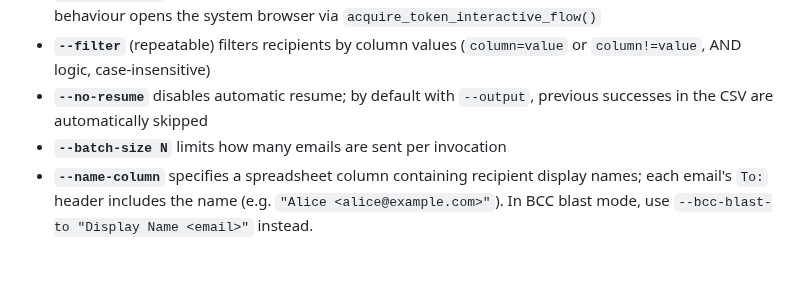
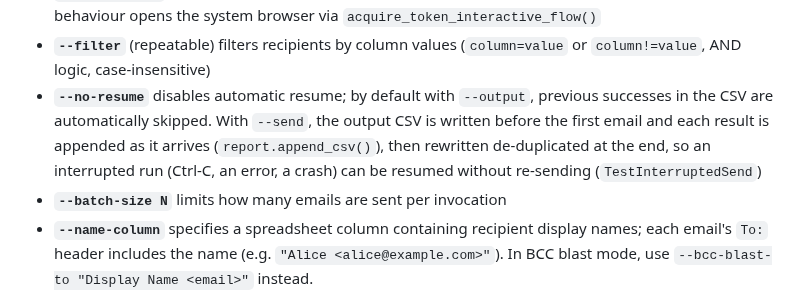
Before and after one commit to sjmurdoch/MergeMail365, a Markdown page: CLAUDE.md, the part around the change. Drawn GitHub-style; blank space fills up the shorter version.

Commit message:
Docs: record the CLI resume fix as bug 16
Co-Authored-By: Claude Opus 5.5 <noreply@anthropic.com>
Claude-Session: https://claude.ai/code/session_01L5oL9WxPZXgJ3C8n88hvDm

```diff
--- a/CLAUDE.md
+++ b/CLAUDE.md
@@ -69,7 +69,7 @@ Key design decisions:
 - **`--log-file`** enables file logging at DEBUG level (available on both `mergemail365` and `mergemail365-web`; always on in PyInstaller bundles)
 - **`--device-code`** uses device code flow for authentication (headless/SSH environments). Default behaviour opens the system browser via `acquire_token_interactive_flow()`
 - **`--filter`** (repeatable) filters recipients by column values (`column=value` or `column!=value`, AND logic, case-insensitive)
-- **`--no-resume`** disables automatic resume; by default with `--output`, previous successes in the CSV are automatically skipped
+- **`--no-resume`** disables automatic resume; by default with `--output`, previous successes in the CSV are automatically skipped. With `--send`, the output CSV is written before the first email and each result is appended as it arrives (`report.append_csv()`), then rewritten de-duplicated at the end, so an interrupted run (Ctrl-C, an error, a crash) can be resumed without re-sending (`TestInterruptedSend`)
 - **`--batch-size N`** limits how many emails are sent per invocation
 - **`--name-column`** specifies a spreadsheet column containing recipient display names; each email's `To:` header includes the name (e.g. `"Alice <alice@example.com>"`). In BCC blast mode, use `--bcc-blast-to "Display Name <email>"` instead.
 - Recipient count validation: errors if to + cc + bcc exceeds the Graph API limit of 500
```
Also changed, not shown: docs/quint-model-plan.md (+3 -3 lines).
